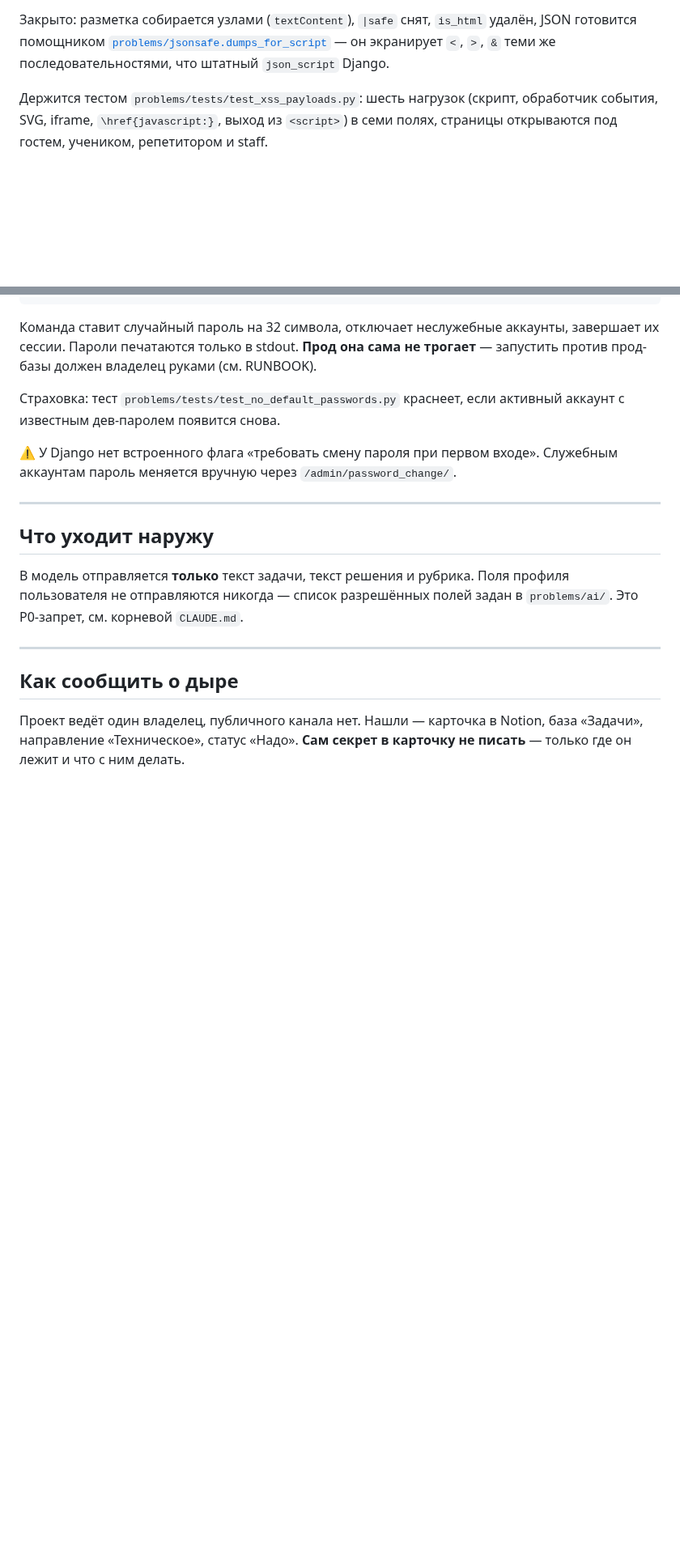
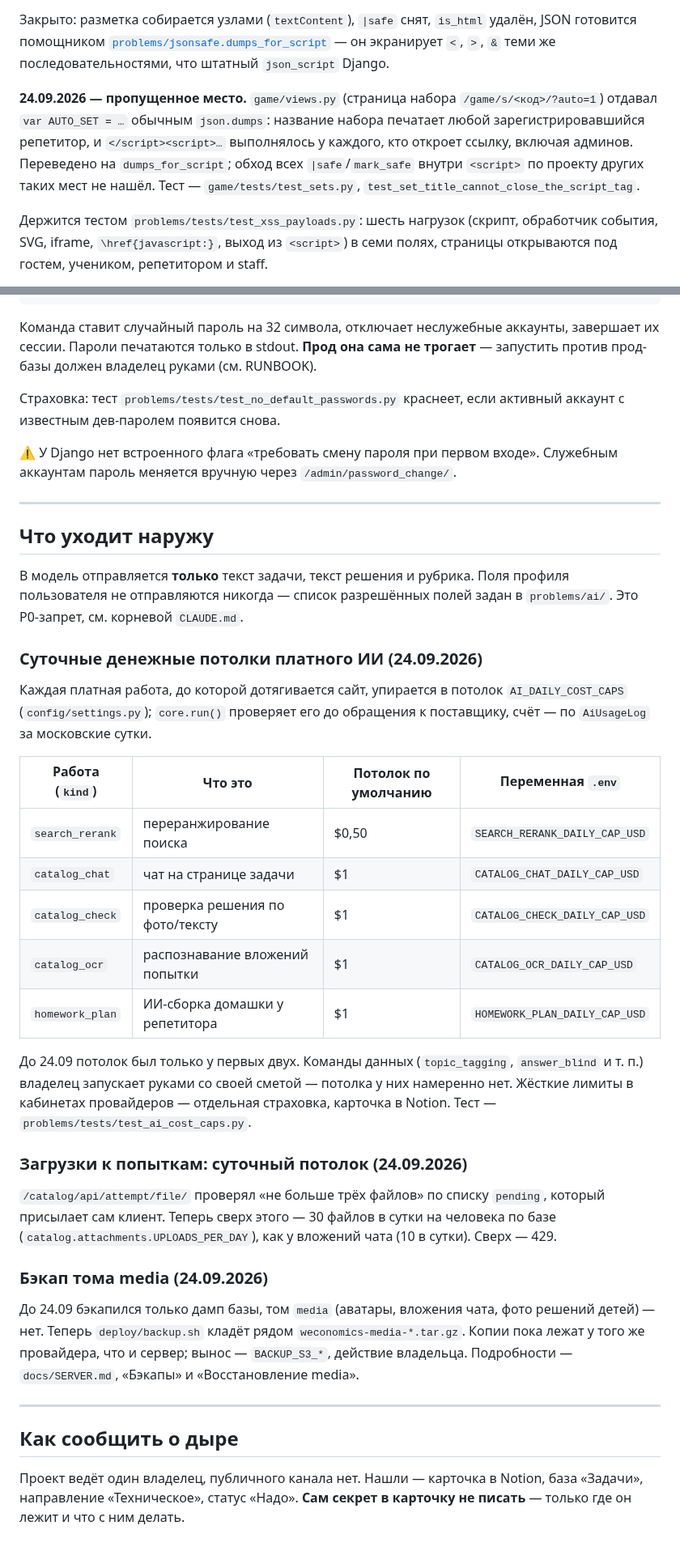
Before and after one commit to malinovskiy-makar/qls, a Markdown page: docs/SECURITY.md, 2 parts joined by grey strips. Shown at 81% size. Rendered like a GitHub page; blank space fills up the shorter version.

Commit message:
docs/SECURITY.md: фаза 1 — XSS в наборе игры, настоящий IP, вход в админку, потолки ИИ, загрузки, бэкап media
Co-Authored-By: Claude Opus 5.5 <noreply@anthropic.com>

```diff
--- a/docs/SECURITY.md
+++ b/docs/SECURITY.md
@@ -152,6 +152,14 @@ submission = get_object_or_404(visible_submissions(request.user), pk=pk)
 [`problems/jsonsafe.dumps_for_script`](../problems/jsonsafe.py) — он
 экранирует `<`, `>`, `&` теми же последовательностями, что штатный
 `json_script` Django.
+
+**24.09.2026 — пропущенное место.** `game/views.py` (страница набора
+`/game/s/<код>/?auto=1`) отдавал `var AUTO_SET = …` обычным `json.dumps`:
+название набора печатает любой зарегистрировавшийся репетитор, и
+`</script><script>…` выполнялось у каждого, кто откроет ссылку, включая
+админов. Переведено на `dumps_for_script`; обход всех `|safe`/`mark_safe`
+внутри `<script>` по проекту других таких мест не нашёл. Тест —
+`game/tests/test_sets.py`, `test_set_title_cannot_close_the_script_tag`.
 
 Держится тестом `problems/tests/test_xss_payloads.py`: шесть нагрузок
 (скрипт, обработчик события, SVG, iframe, `\href{javascript:}`, выход из
@@ -753,6 +778,41 @@ python manage.py lockdown_dev_accounts --apply    # погасить
 Поля профиля пользователя не отправляются никогда — список разрешённых полей
 задан в `problems/ai/`. Это P0-запрет, см. корневой `CLAUDE.md`.
 
+### Суточные денежные потолки платного ИИ (24.09.2026)
+
+Каждая платная работа, до которой дотягивается сайт, упирается в потолок
+`AI_DAILY_COST_CAPS` (`config/settings.py`); `core.run()` проверяет его до
+обращения к поставщику, счёт — по `AiUsageLog` за московские сутки.
+
+| Работа (`kind`) | Что это | Потолок по умолчанию | Переменная `.env` |
+|---|---|---|---|
+| `search_rerank` | переранжирование поиска | $0,50 | `SEARCH_RERANK_DAILY_CAP_USD` |
+| `catalog_chat` | чат на странице задачи | $1 | `CATALOG_CHAT_DAILY_CAP_USD` |
+| `catalog_check` | проверка решения по фото/тексту | $1 | `CATALOG_CHECK_DAILY_CAP_USD` |
+| `catalog_ocr` | распознавание вложений попытки | $1 | `CATALOG_OCR_DAILY_CAP_USD` |
+| `homework_plan` | ИИ-сборка домашки у репетитора | $1 | `HOMEWORK_PLAN_DAILY_CAP_USD` |
+
+До 24.09 потолок был только у первых двух. Команды данных
+(`topic_tagging`, `answer_blind` и т. п.) владелец запускает руками со
+своей сметой — потолка у них намеренно нет. Жёсткие лимиты в кабинетах
+провайдеров — отдельная страховка, карточка в Notion. Тест —
+`problems/tests/test_ai_cost_caps.py`.
+
+### Загрузки к попыткам: суточный потолок (24.09.2026)
+
+`/catalog/api/attempt/file/` проверял «не больше трёх файлов» по списку
+`pending`, который присылает сам клиент. Теперь сверх этого — 30 файлов в
+сутки на человека по базе (`catalog.attachments.UPLOADS_PER_DAY`), как у
+вложений чата (10 в сутки). Сверх — 429.
+
+### Бэкап тома media (24.09.2026)
+
+До 24.09 бэкапился только дамп базы, том `media` (аватары, вложения чата,
+фото решений детей) — нет. Теперь `deploy/backup.sh` кладёт рядом
+`weconomics-media-*.tar.gz`. Копии пока лежат у того же провайдера, что и
+сервер; вынос — `BACKUP_S3_*`, действие владельца. Подробности —
+`docs/SERVER.md`, «Бэкапы» и «Восстановление media».
+
 ---
 
 ## Как сообщить о дыре
```
Also changed, not shown: other parts of docs/SECURITY.md (+17 -0 lines).
